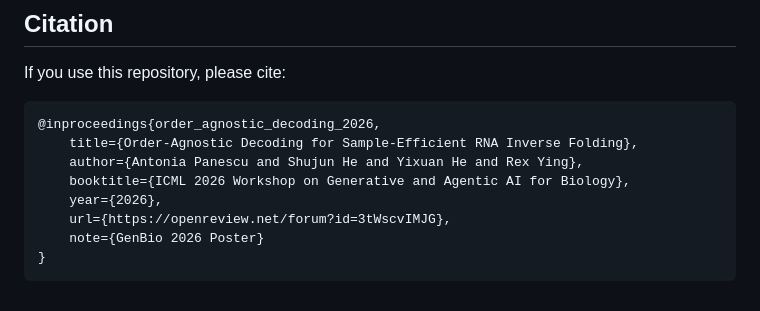
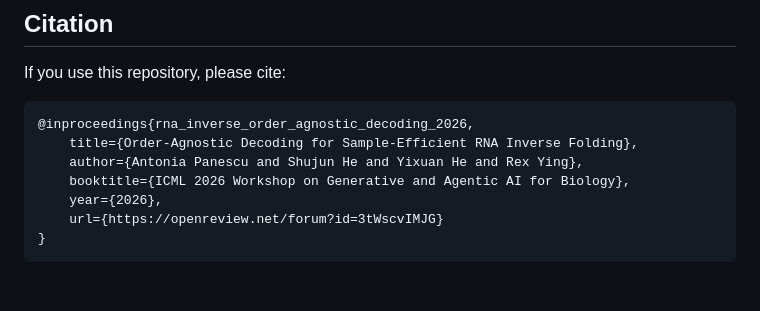
Before and after one commit to antonia-panescu/Struct2SeQ_Order_Agnostic, a Markdown page: README.md, the part around the change. Rendered like a GitHub page.

Commit message:
docs: ICML GenBio Workshop paper citation
Updated citation details for RNA inverse folding.

````diff
--- a/README.md
+++ b/README.md
@@ -181,12 +181,11 @@ as `arnie` are not installed.
 If you use this repository, please cite:
 
 ```bibtex
-@inproceedings{order_agnostic_decoding_2026,
+@inproceedings{rna_inverse_order_agnostic_decoding_2026,
     title={Order-Agnostic Decoding for Sample-Efficient RNA Inverse Folding},
     author={Antonia Panescu and Shujun He and Yixuan He and Rex Ying},
     booktitle={ICML 2026 Workshop on Generative and Agentic AI for Biology},
     year={2026},
-    url={https://openreview.net/forum?id=3tWscvIMJG},
-    note={GenBio 2026 Poster}
+    url={https://openreview.net/forum?id=3tWscvIMJG}
 }
 ```
````
